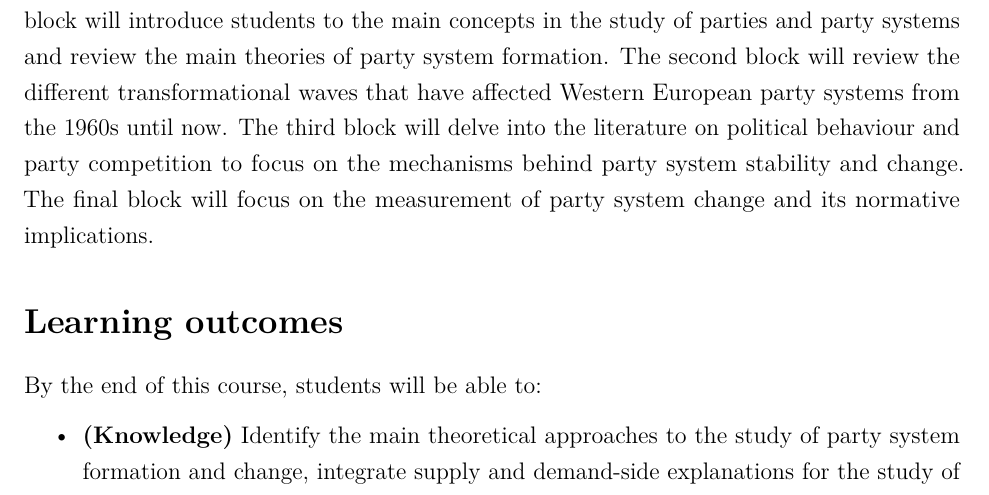
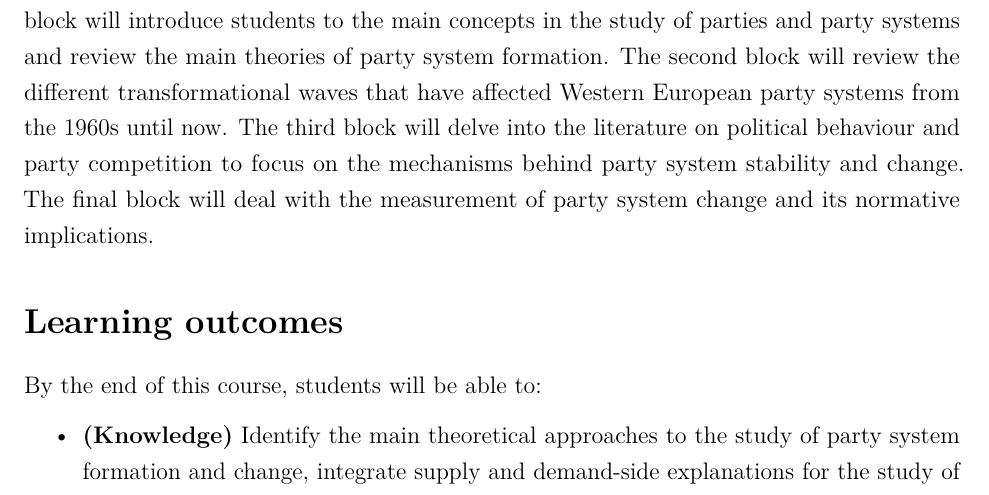
Before and after one commit to ACanalejo/ebpc_unilu2023, an R Markdown document (00_syllabus/course_syllabus.Rmd): part of page 2 of 10, cut so that both start at the same text. Rendered offline with R 4.5, knitr and Pandoc, then LaTeX, with nearby package versions; some code elsewhere in the file could not run offline.

Commit message:
update readme and syllabus (minor corrections)

```diff
--- a/00_syllabus/course_syllabus.Rmd
+++ b/00_syllabus/course_syllabus.Rmd
@@ -75,7 +75,7 @@ Elections in Europe have become increasingly unpredictable in the last decades.
 
 # Course organization
 
-The course consists of a weekly seminar that will run during the Spring term of 2023 (February 22nd - May 31st). The substantive focus of the seminars is organized in four blocks. The first block will introduce students to the main concepts in the study of parties and party systems and review the main theories of party system formation. The second block will review the different transformational waves that have affected Western European party systems from the 1960s until now. The third block will delve into the literature on political behaviour and party competition to focus on the mechanisms behind party system stability and change. The final block will focus on the measurement of party system change and its normative implications.
+The course consists of a weekly seminar that will run during the Spring term of 2023 (February 22nd - May 31st). The substantive focus of the seminars is organized in four blocks. The first block will introduce students to the main concepts in the study of parties and party systems and review the main theories of party system formation. The second block will review the different transformational waves that have affected Western European party systems from the 1960s until now. The third block will delve into the literature on political behaviour and party competition to focus on the mechanisms behind party system stability and change. The final block will deal with the measurement of party system change and its normative implications.
 
 # Learning outcomes
 
```
Also changed, not shown: 00_images/logo_unilu.png (added), 00_images/unilu_building.png (added), 00_syllabus/course_syllabus.tex (added), README.md, 2 other files.
